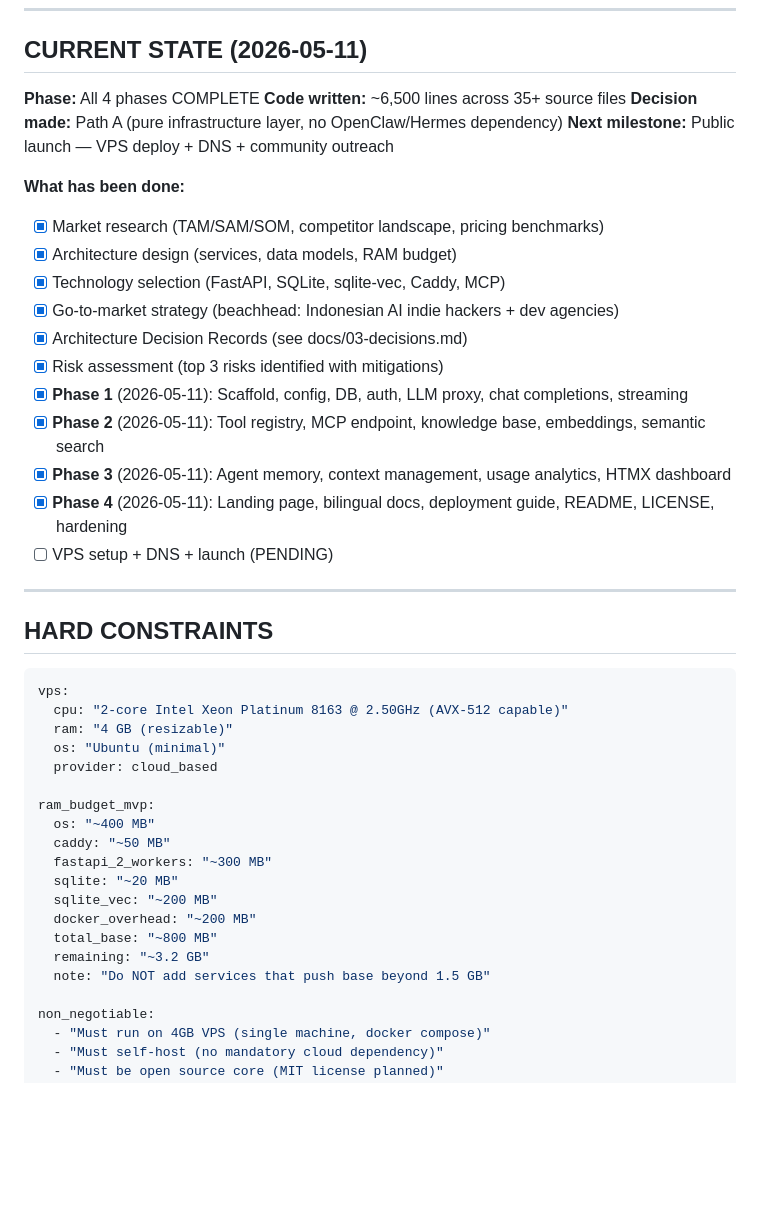
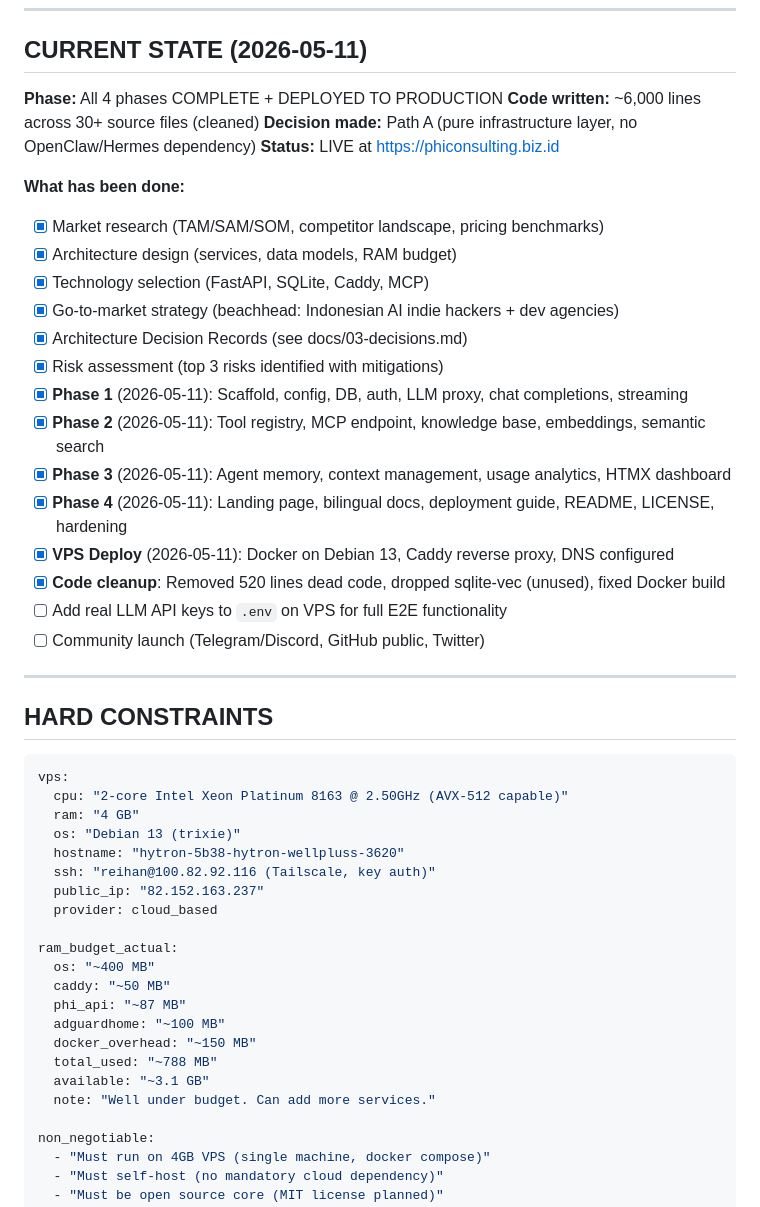
Before and after one commit to raindragon14/phi-gateway, a Markdown page: AGENTS.md, the part around one of its changes. Drawn GitHub-style; blank space fills up the shorter version.

````diff
--- a/AGENTS.md
+++ b/AGENTS.md
@@ -25,15 +29,15 @@ one_liner: "LiteLLM + RAG + Tool Registry + Agent Memory in one API"
 
 ## CURRENT STATE (2026-05-11)
 
-**Phase:** All 4 phases COMPLETE
-**Code written:** ~6,500 lines across 35+ source files
+**Phase:** All 4 phases COMPLETE + DEPLOYED TO PRODUCTION
+**Code written:** ~6,000 lines across 30+ source files (cleaned)
 **Decision made:** Path A (pure infrastructure layer, no OpenClaw/Hermes dependency)
-**Next milestone:** Public launch — VPS deploy + DNS + community outreach
+**Status:** LIVE at https://phiconsulting.biz.id
 
 **What has been done:**
 - [x] Market research (TAM/SAM/SOM, competitor landscape, pricing benchmarks)
 - [x] Architecture design (services, data models, RAM budget)
-- [x] Technology selection (FastAPI, SQLite, sqlite-vec, Caddy, MCP)
+- [x] Technology selection (FastAPI, SQLite, Caddy, MCP)
 - [x] Go-to-market strategy (beachhead: Indonesian AI indie hackers + dev agencies)
 - [x] Architecture Decision Records (see docs/03-decisions.md)
 - [x] Risk assessment (top 3 risks identified with mitigations)
@@ -41,7 +45,10 @@ one_liner: "LiteLLM + RAG + Tool Registry + Agent Memory in one API"
 - [x] **Phase 2** (2026-05-11): Tool registry, MCP endpoint, knowledge base, embeddings, semantic search
 - [x] **Phase 3** (2026-05-11): Agent memory, context management, usage analytics, HTMX dashboard
 - [x] **Phase 4** (2026-05-11): Landing page, bilingual docs, deployment guide, README, LICENSE, hardening
-- [ ] VPS setup + DNS + launch (PENDING)
+- [x] **VPS Deploy** (2026-05-11): Docker on Debian 13, Caddy reverse proxy, DNS configured
+- [x] **Code cleanup**: Removed 520 lines dead code, dropped sqlite-vec (unused), fixed Docker build
+- [ ] Add real LLM API keys to `.env` on VPS for full E2E functionality
+- [ ] Community launch (Telegram/Discord, GitHub public, Twitter)
 
 ---
 
@@ -50,20 +57,22 @@ one_liner: "LiteLLM + RAG + Tool Registry + Agent Memory in one API"
 ```yaml
 vps:
   cpu: "2-core Intel Xeon Platinum 8163 @ 2.50GHz (AVX-512 capable)"
-  ram: "4 GB (resizable)"
-  os: "Ubuntu (minimal)"
+  ram: "4 GB"
+  os: "Debian 13 (trixie)"
+  hostname: "hytron-5b38-hytron-wellpluss-3620"
+  ssh: "reihan@100.82.92.116 (Tailscale, key auth)"
+  public_ip: "82.152.163.237"
   provider: cloud_based
 
-ram_budget_mvp:
+ram_budget_actual:
   os: "~400 MB"
   caddy: "~50 MB"
-  fastapi_2_workers: "~300 MB"
-  sqlite: "~20 MB"
-  sqlite_vec: "~200 MB"
-  docker_overhead: "~200 MB"
-  total_base: "~800 MB"
-  remaining: "~3.2 GB"
-  note: "Do NOT add services that push base beyond 1.5 GB"
+  phi_api: "~87 MB"
+  adguardhome: "~100 MB"
+  docker_overhead: "~150 MB"
+  total_used: "~788 MB"
+  available: "~3.1 GB"
+  note: "Well under budget. Can add more services."
 
 non_negotiable:
   - "Must run on 4GB VPS (single machine, docker compose)"
````
Also changed, not shown: other parts of AGENTS.md (+93 -37 lines).
